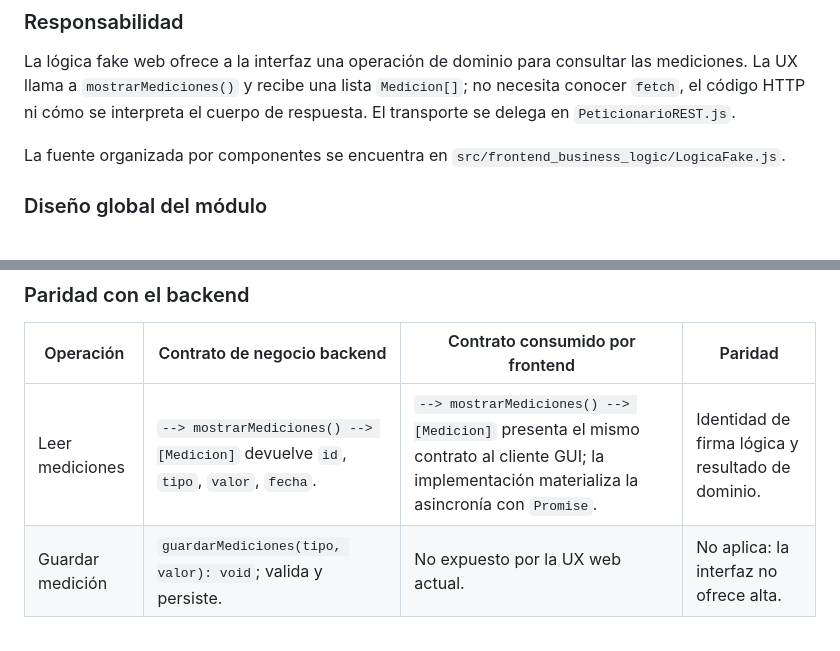
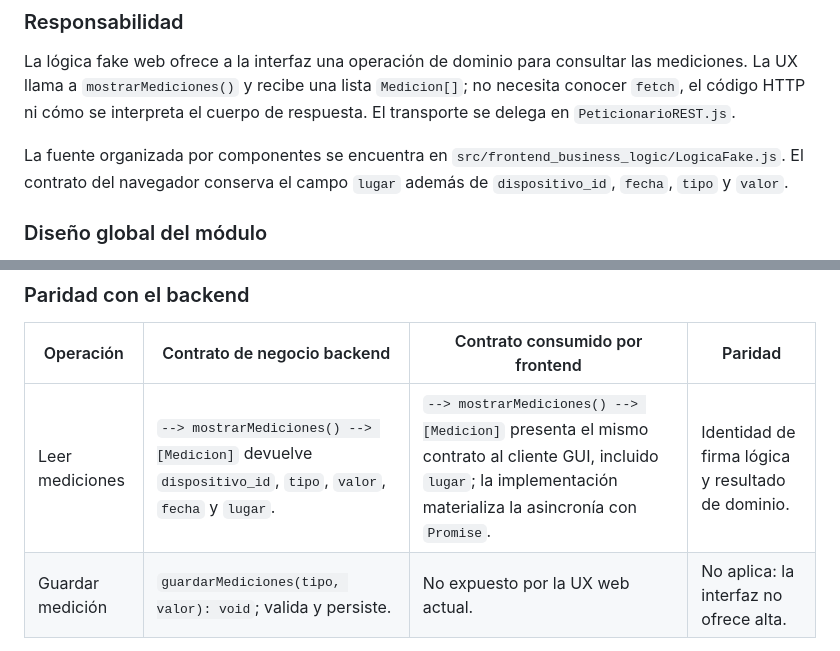
Before and after one commit to Lucia310506/ProyectoAplicacionesdeBiometriayMedioAmbiente, a Markdown page: doc/frontend_business_logic_design.md, 2 parts joined by grey strips. Rendered like a GitHub page.

Commit message:
Diseños finales con agente

```diff
--- a/doc/frontend_business_logic_design.md
+++ b/doc/frontend_business_logic_design.md
@@ -6,7 +6,7 @@
 
 La lógica fake web ofrece a la interfaz una operación de dominio para consultar las mediciones. La UX llama a `mostrarMediciones()` y recibe una lista `Medicion[]`; no necesita conocer `fetch`, el código HTTP ni cómo se interpreta el cuerpo de respuesta. El transporte se delega en `PeticionarioREST.js`.
 
-La fuente organizada por componentes se encuentra en `src/frontend_business_logic/LogicaFake.js`.
+La fuente organizada por componentes se encuentra en `src/frontend_business_logic/LogicaFake.js`. El contrato del navegador conserva el campo `lugar` además de `dispositivo_id`, `fecha`, `tipo` y `valor`.
 
 ### Diseño global del módulo
 
@@ -64,7 +64,7 @@ No hay una operación frontend `guardarMediciones()` porque la interfaz web actu
 
 | Operación | Contrato de negocio backend | Contrato consumido por frontend | Paridad |
 |---|---|---|---|
-| Leer mediciones | `--> mostrarMediciones() --> [Medicion]` devuelve `id`, `tipo`, `valor`, `fecha`. | `--> mostrarMediciones() --> [Medicion]` presenta el mismo contrato al cliente GUI; la implementación materializa la asincronía con `Promise`. | Identidad de firma lógica y resultado de dominio. |
+| Leer mediciones | `--> mostrarMediciones() --> [Medicion]` devuelve `dispositivo_id`, `tipo`, `valor`, `fecha` y `lugar`. | `--> mostrarMediciones() --> [Medicion]` presenta el mismo contrato al cliente GUI, incluido `lugar`; la implementación materializa la asincronía con `Promise`. | Identidad de firma lógica y resultado de dominio. |
 | Guardar medición | `guardarMediciones(tipo, valor): void`; valida y persiste. | No expuesto por la UX web actual. | No aplica: la interfaz no ofrece alta. |
 
 La fachada puede fallar por conectividad/HTTP y la lógica PHP puede fallar por validación o base de datos. La fachada no altera ni oculta esos errores; la UX es responsable de presentarlos.
```
